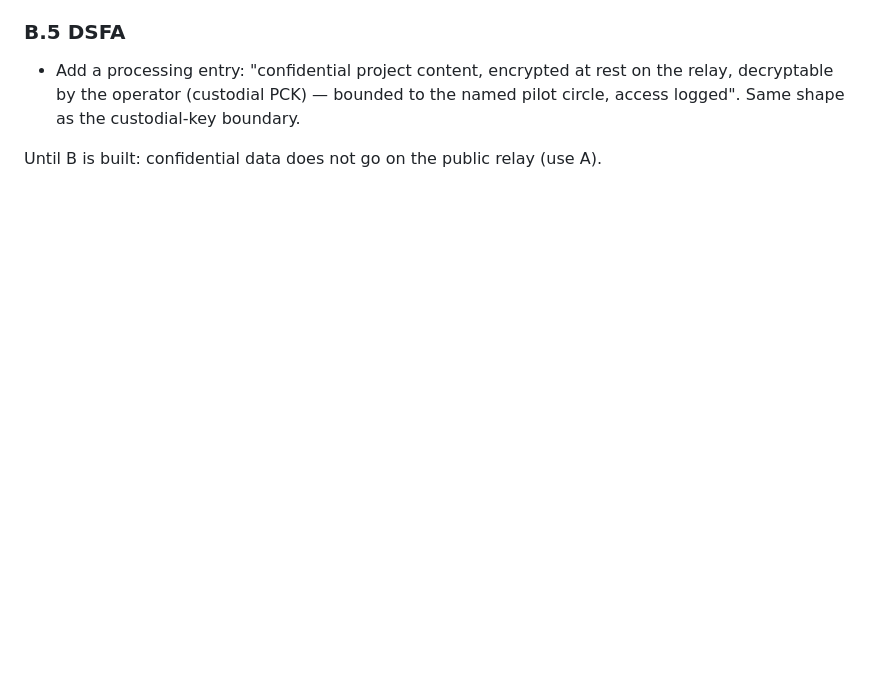
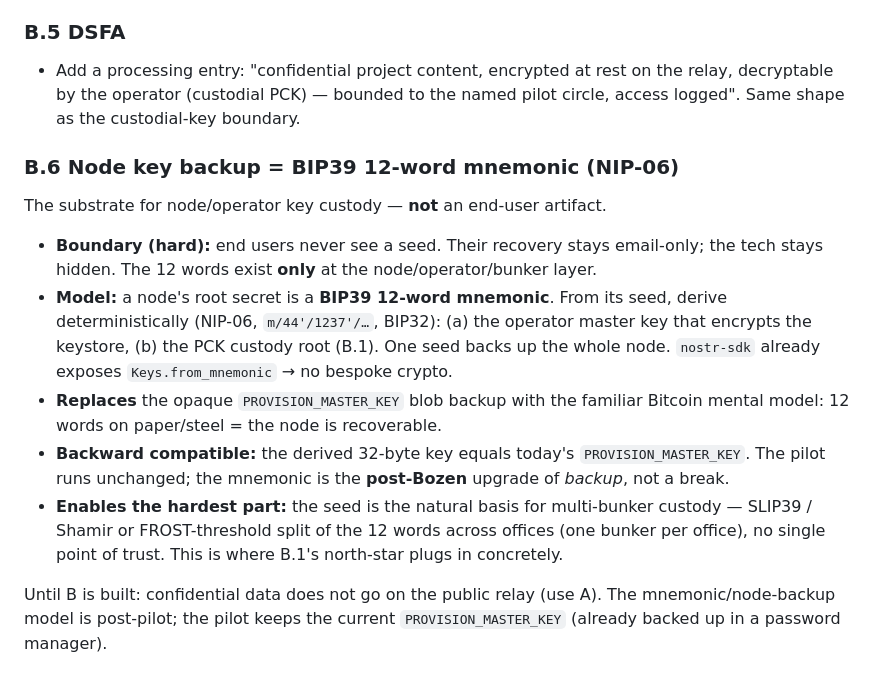
Before and after one commit to BIMbeamFLX/bimCVP, a Markdown page: docs/relay-confidentiality.md, the part around the change. Drawn GitHub-style; blank space fills up the shorter version.

Commit message:
docs: node key backup = BIP39 12-word mnemonic (NIP-06), operator-layer only, basis for multi-bunker custody

```diff
--- a/docs/relay-confidentiality.md
+++ b/docs/relay-confidentiality.md
@@ -138,4 +138,28 @@ spec.
   the relay, decryptable by the operator (custodial PCK) — bounded to the named
   pilot circle, access logged". Same shape as the custodial-key boundary.
 
+### B.6 Node key backup = BIP39 12-word mnemonic (NIP-06)
+
+The substrate for node/operator key custody — **not** an end-user artifact.
+
+- **Boundary (hard):** end users never see a seed. Their recovery stays
+  email-only; the tech stays hidden. The 12 words exist **only** at the
+  node/operator/bunker layer.
+- **Model:** a node's root secret is a **BIP39 12-word mnemonic**. From its
+  seed, derive deterministically (NIP-06, `m/44'/1237'/…`, BIP32):
+  (a) the operator master key that encrypts the keystore, (b) the PCK custody
+  root (B.1). One seed backs up the whole node. `nostr-sdk` already exposes
+  `Keys.from_mnemonic` → no bespoke crypto.
+- **Replaces** the opaque `PROVISION_MASTER_KEY` blob backup with the familiar
+  Bitcoin mental model: 12 words on paper/steel = the node is recoverable.
+- **Backward compatible:** the derived 32-byte key equals today's
+  `PROVISION_MASTER_KEY`. The pilot runs unchanged; the mnemonic is the
+  **post-Bozen** upgrade of *backup*, not a break.
+- **Enables the hardest part:** the seed is the natural basis for multi-bunker
+  custody — SLIP39 / Shamir or FROST-threshold split of the 12 words across
+  offices (one bunker per office), no single point of trust. This is where
+  B.1's north-star plugs in concretely.
+
 Until B is built: confidential data does not go on the public relay (use A).
+The mnemonic/node-backup model is post-pilot; the pilot keeps the current
+`PROVISION_MASTER_KEY` (already backed up in a password manager).
```
